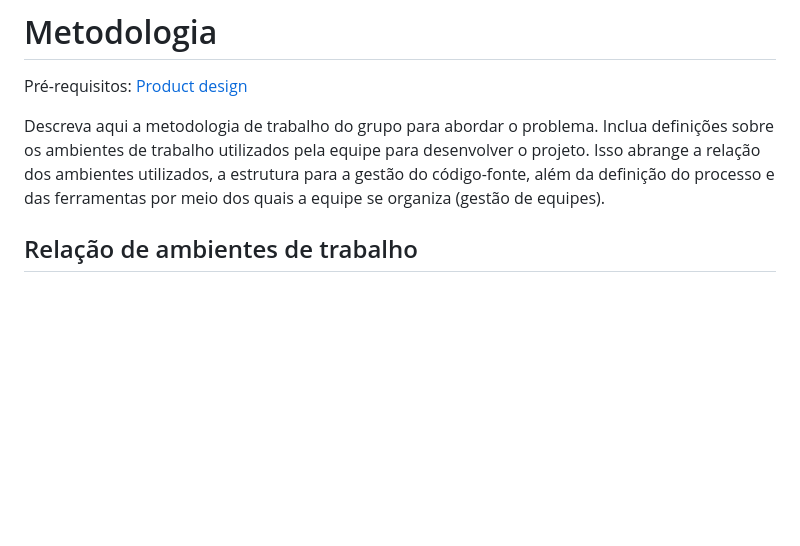
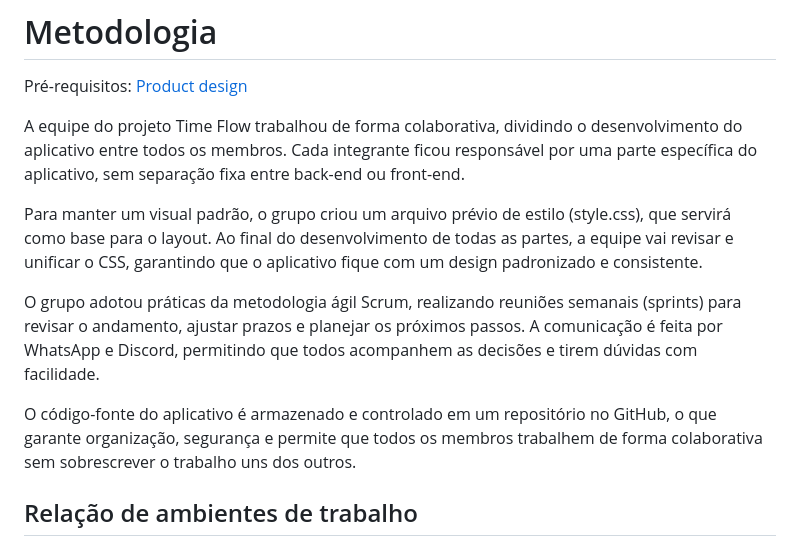
Before and after one commit to ICEI-PUC-Minas-PBE-ADS-SI/2025-1-p1-tiaw-time-flow, a Markdown page: docs/04-Metodologia.md, the part around the change. Drawn GitHub-style; blank space fills up the shorter version.

```diff
--- a/docs/04-Metodologia.md
+++ b/docs/04-Metodologia.md
@@ -3,7 +3,13 @@
 
 <span style="color:red">Pré-requisitos: <a href="03-Product-design.md"> Product design</a></span>
 
-Descreva aqui a metodologia de trabalho do grupo para abordar o problema. Inclua definições sobre os ambientes de trabalho utilizados pela equipe para desenvolver o projeto. Isso abrange a relação dos ambientes utilizados, a estrutura para a gestão do código-fonte, além da definição do processo e das ferramentas por meio dos quais a equipe se organiza (gestão de equipes).
+A equipe do projeto Time Flow trabalhou de forma colaborativa, dividindo o desenvolvimento do aplicativo entre todos os membros. Cada integrante ficou responsável por uma parte específica do aplicativo, sem separação fixa entre back-end ou front-end.
+
+Para manter um visual padrão, o grupo criou um arquivo prévio de estilo (style.css), que servirá como base para o layout. Ao final do desenvolvimento de todas as partes, a equipe vai revisar e unificar o CSS, garantindo que o aplicativo fique com um design padronizado e consistente.
+
+O grupo adotou práticas da metodologia ágil Scrum, realizando reuniões semanais (sprints) para revisar o andamento, ajustar prazos e planejar os próximos passos. A comunicação é feita por WhatsApp e Discord, permitindo que todos acompanhem as decisões e tirem dúvidas com facilidade.
+
+O código-fonte do aplicativo é armazenado e controlado em um repositório no GitHub, o que garante organização, segurança e permite que todos os membros trabalhem de forma colaborativa sem sobrescrever o trabalho uns dos outros.
 
 ## Relação de ambientes de trabalho
 
```
